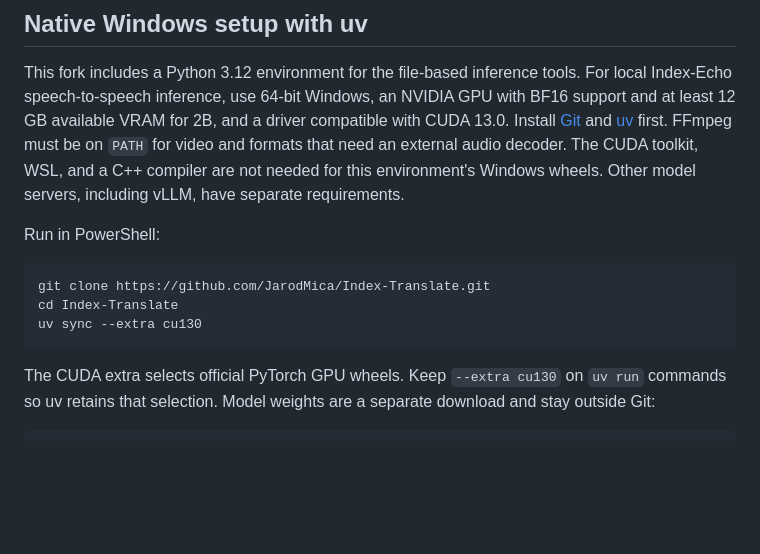
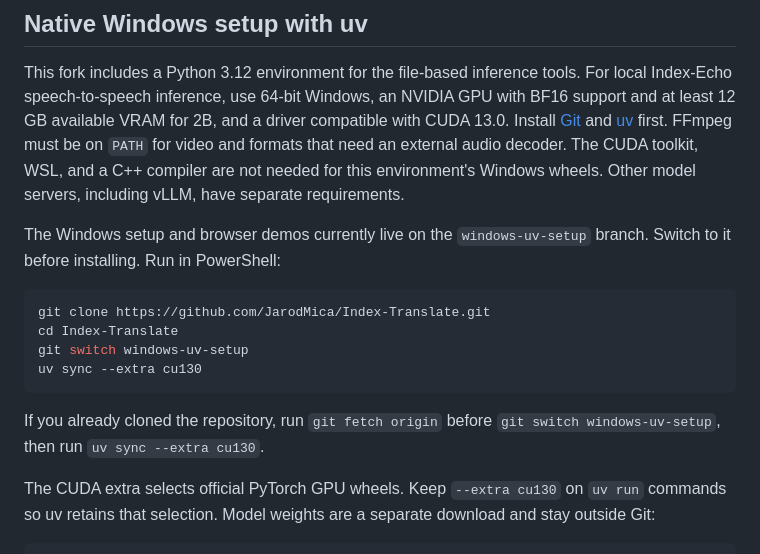
Before and after one commit to JarodMica/Index-Translate, a Markdown page: README.md, the part around the change. Rendered like a GitHub page; blank space fills up the shorter version.

Commit message:
docs: select Windows setup branch before installation
AI-Assisted-By: Codex (OpenAI)

````diff
--- a/README.md
+++ b/README.md
@@ -41,13 +41,18 @@ be on `PATH` for video and formats that need an external audio decoder.
 The CUDA toolkit, WSL, and a C++ compiler are not needed for this environment's
 Windows wheels. Other model servers, including vLLM, have separate requirements.
 
-Run in PowerShell:
+The Windows setup and browser demos currently live on the `windows-uv-setup`
+branch. Switch to it before installing. Run in PowerShell:
 
 ```powershell
 git clone https://github.com/JarodMica/Index-Translate.git
 cd Index-Translate
+git switch windows-uv-setup
 uv sync --extra cu130
 ```
+
+If you already cloned the repository, run `git fetch origin` before
+`git switch windows-uv-setup`, then run `uv sync --extra cu130`.
 
 The CUDA extra selects official PyTorch GPU wheels. Keep `--extra cu130` on
 `uv run` commands so uv retains that selection. Model weights are a separate
````
Also changed, not shown: inference/echo-s2st/README.md (+2 -1 lines).
